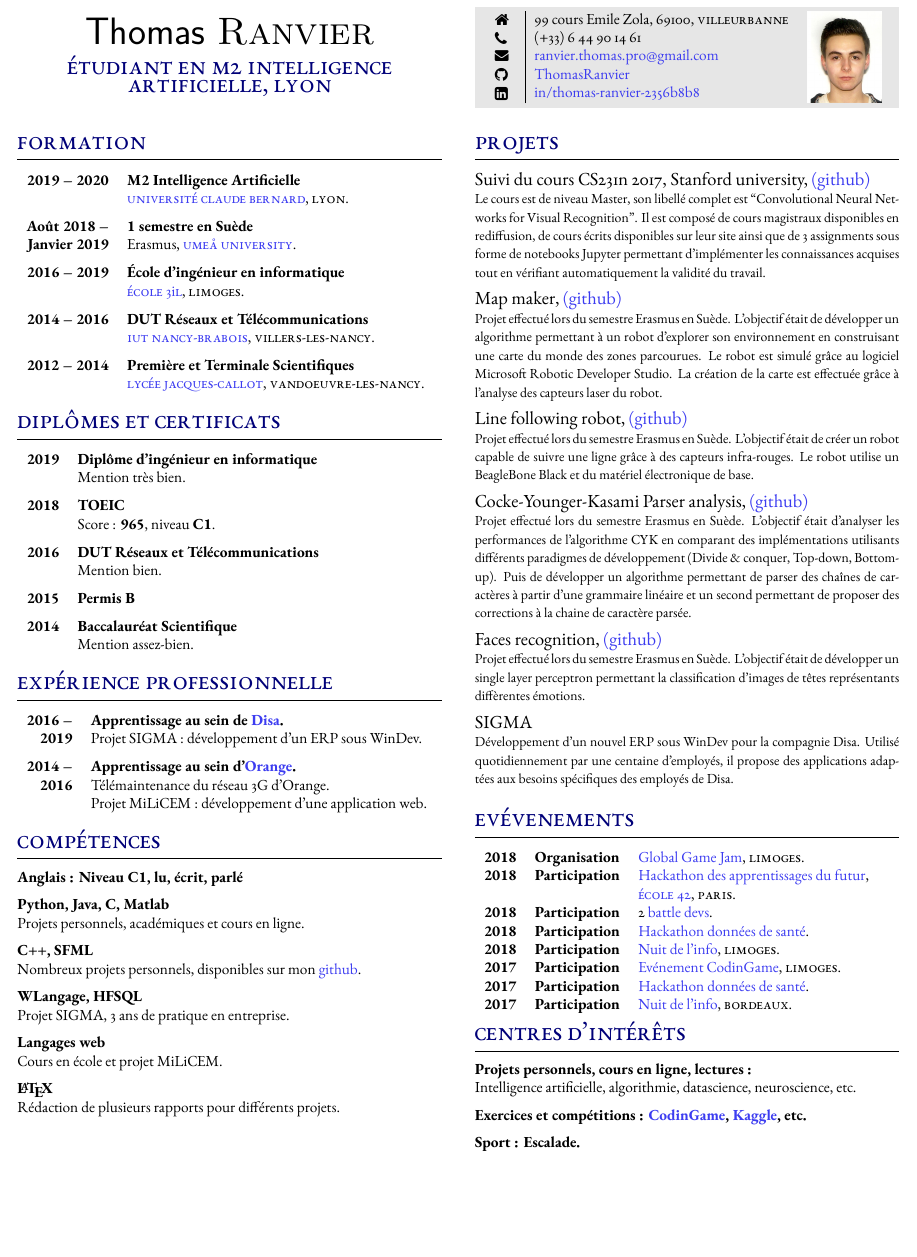
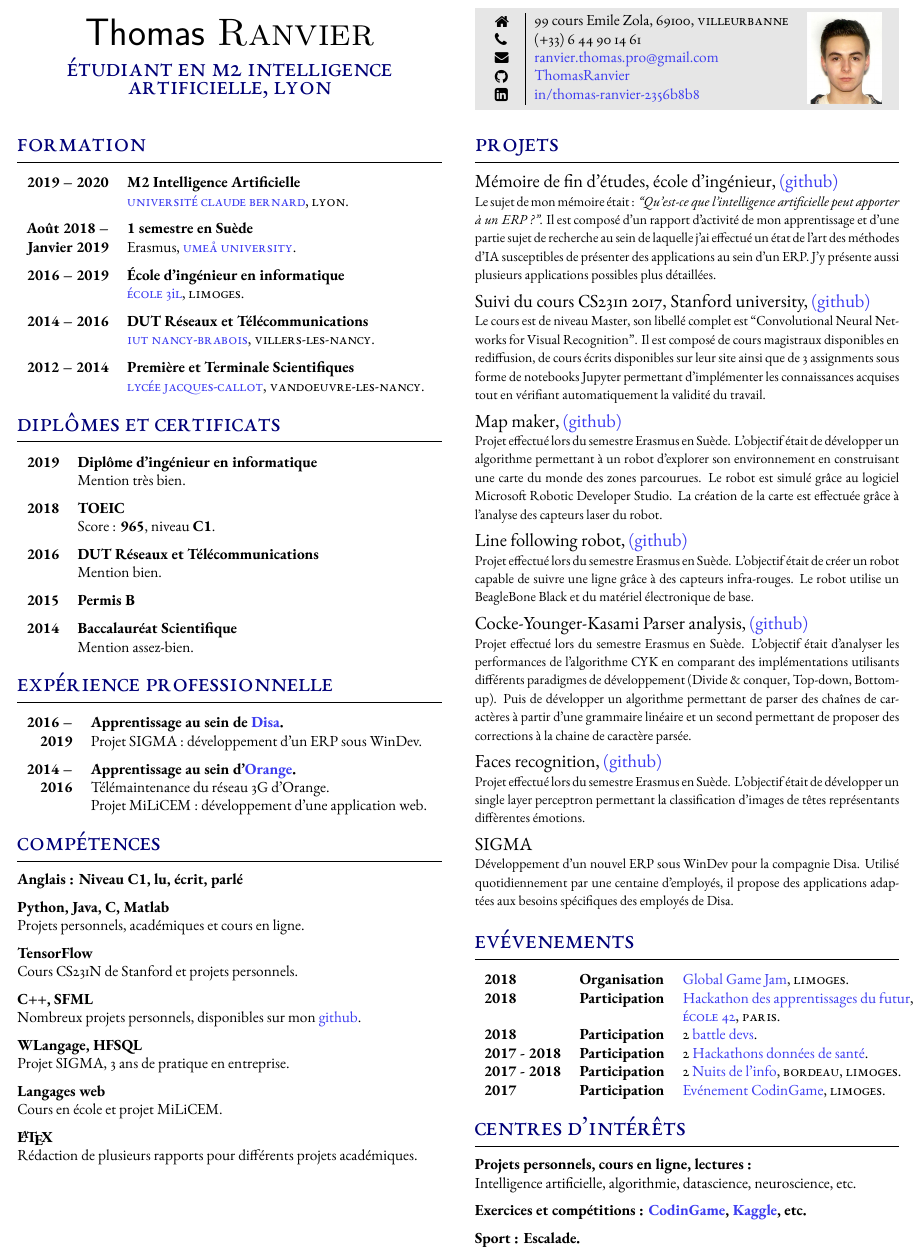
Before and after one commit to ThomasRanvier/cv, a LaTeX CV (cv.tex, which reads sections/competences.tex, sections/evenements.tex, sections/interets.tex): part of the page, cut so that both start at the same text, the shorter picture padded with empty space. Compiled offline with XeLaTeX.

Commit message:
Add no page break and memorie

```diff
--- a/cv.tex
+++ b/cv.tex
@@ -34,13 +34,13 @@
 \section{Comp\'etences}
 
 \input{sections/competences}
-
+\end{absolutelynopagebreak}
 %----------------------------------------------------------------------------------------
 
 \switchcolumn
 
 %----------------------------------------------------------------------------------------
-
+\begin{absolutelynopagebreak}
 \input{sections/coordonnees}
 
 %----------------------------------------------------------------------------------------
--- a/sections/competences.tex
+++ b/sections/competences.tex
@@ -5,6 +5,12 @@
 \textbf{Python, Java, C, Matlab}
 
 Projets personnels, acad\'emiques et cours en ligne.
+
+\medskip
+
+\textbf{TensorFlow}
+
+Cours CS231N de Stanford et projets personnels.
 
 \medskip
 
@@ -28,6 +34,6 @@ Cours en \'ecole et projet MiLiCEM.
 
 \textbf{\LaTeX}
 
-R\'edaction de plusieurs rapports pour diff\'erents projets.
+R\'edaction de plusieurs rapports pour diff\'erents projets académiques.
 
 \medskip
--- a/sections/evenements.tex
+++ b/sections/evenements.tex
@@ -3,9 +3,7 @@
     \textbf{2018} & \textbf{Participation} & \href{https://www.concepteursdavenirs.fr/nos-evenements-et-concours/hackathon-des-apprentissages-du-futur}{Hackathon des apprentissages du futur},\\
     & & \textsc{\href{https://www.42.fr}{\'ecole 42}, Paris}.\\
     \textbf{2018} & \textbf{Participation} & 2 \href{https://battledev.blogdumoderateur.com}{battle devs}.\\
-    \textbf{2018} & \textbf{Participation} & \href{https://www.3il-ingenieurs.fr/hackathon-3il-silpc}{Hackathon donn\'ees de sant\'e}.\\
-    \textbf{2018} & \textbf{Participation} & \href{https://www.nuitdelinfo.com}{Nuit de l'info}, \textsc{Limoges}.\\
-    \textbf{2017} & \textbf{Participation} & \href{https://www.codingame.com}{Ev\'enement CodinGame}, \textsc{Limoges}.\\
-    \textbf{2017} & \textbf{Participation} & \href{https://www.3il-ingenieurs.fr/hackathon-3il-silpc}{Hackathon donn\'ees de sant\'e}.\\
-    \textbf{2017} & \textbf{Participation} & \href{https://www.nuitdelinfo.com}{Nuit de l'info}, \textsc{Bordeaux}.\\
+    \textbf{2017 - 2018} & \textbf{Participation} & 2 \href{https://www.3il-ingenieurs.fr/hackathon-3il-silpc}{Hackathons donn\'ees de sant\'e}.\\
+    \textbf{2017 - 2018} & \textbf{Participation} & 2 \href{https://www.nuitdelinfo.com}{Nuits de l'info}, \textsc{Bordeau, Limoges}.\\
+    \textbf{2017} & \textbf{Participation} & \href{https://www.codingame.com/profile/43f0f3f88101caf711a71a0e98985c711741781}{Ev\'enement CodinGame}, \textsc{Limoges}.\\
 \end{supertabular}
--- a/sections/interets.tex
+++ b/sections/interets.tex
@@ -4,7 +4,7 @@ Intelligence artificielle, algorithmie, datascience, neuroscience, etc.
 
 \medskip
 
-\textbf{Exercices et comp\'etitions : \href{https://www.codingame.com}{CodinGame}, \href{https://www.kaggle.com/}{Kaggle}, etc.}
+\textbf{Exercices et comp\'etitions : \href{https://www.codingame.com/profile/43f0f3f88101caf711a71a0e98985c711741781}{CodinGame}, \href{https://www.kaggle.com/}{Kaggle}, etc.}
 
 \medskip
 
--- a/sections/projets.tex
+++ b/sections/projets.tex
@@ -1,3 +1,11 @@
+{\large Mémoire de fin d'études, école d'ingénieur, \href{https://github.com/ThomasRanvier/memoire}{(github)}}
+\\
+{\small Le sujet de mon mémoire était : \textit{``Qu’est-ce que l’intelligence artificielle peut apporter à un ERP ?''}.
+Il est composé d'un rapport d'activité de mon apprentissage et d'une partie sujet de recherche au sein de laquelle j'ai effectué un état de l'art des méthodes d'IA susceptibles de présenter des applications au sein d'un ERP.
+J'y présente aussi plusieurs applications possibles plus détaillées.}
+
+\medskip
+
 {\large Suivi du cours CS231n 2017, Stanford university, \href{https://github.com/ThomasRanvier/stanford-cs231n}{(github)}}
 \\
 {\small Le cours est de niveau Master, son libell\'e complet est ``Convolutional Neural Networks for Visual Recognition''.
--- a/structure.tex
+++ b/structure.tex
@@ -14,6 +14,7 @@
 	hmargin=0.4cm,
 	vmargin=0.4cm,
 	a4paper,
+	bottom = 0cm,
 }
 
 \usepackage{graphicx}
@@ -49,3 +50,9 @@ SmallCapsFont=*-SC.ttf
 \usepackage[nobottomtitles*]{titlesec}
 \titleformat{\section}{\color{headings}\scshape\LARGE\raggedright}{}{0em}{}[\color{black}\titlerule]
 \titlespacing{\section}{0pt}{0pt}{8pt}
+
+\newenvironment{absolutelynopagebreak}
+    {\par\nobreak\vfil\penalty0\vfilneg
+    \vtop\bgroup}
+    {\par\xdef\tpd{\the\prevdepth}\egroup
+    \prevdepth=\tpd}
```
Also changed, not shown: sections/coordonnees.tex (+3 -0 lines), sections/title.tex (+3 -0 lines), cv.pdf, cv.tex (4 more changed lines).
